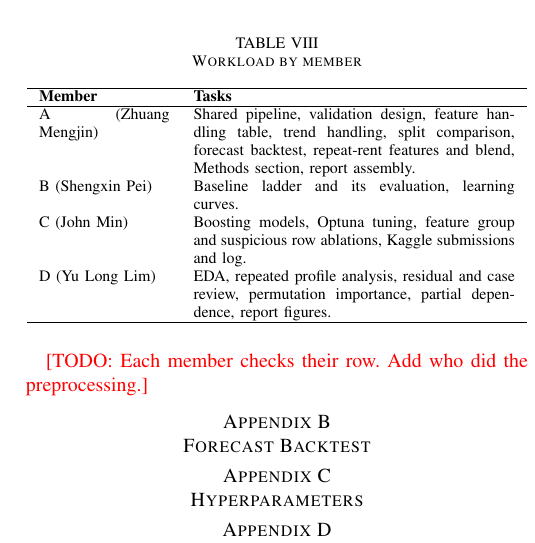
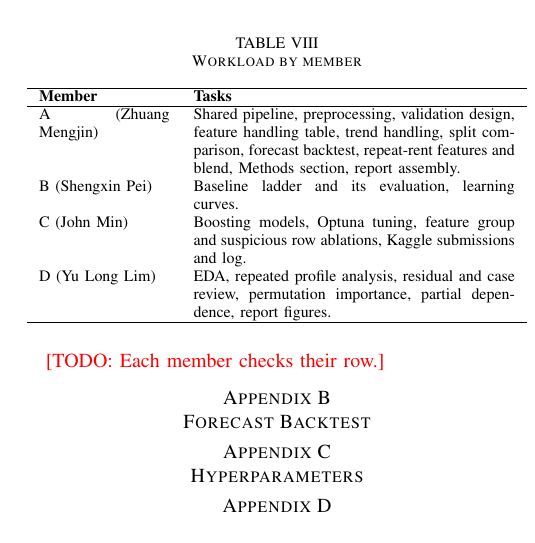
Before and after one commit to Lee-Juntong/CS5228-Project-Singapore-Rent-Prediction, a LaTeX paper (report/main.tex, which reads report/sections/appendix.tex): part of one column of page 8 of 10, cut so that both start at the same text. Compiled offline with pdfLaTeX; a missing font is replaced by an installed copy or a similar font; a LaTeX package or settings file that is missing is left out.

Commit message:
Credit preprocessing in the workload table

```diff
--- a/report/sections/appendix.tex
+++ b/report/sections/appendix.tex
@@ -10,7 +10,7 @@
 \hline
 \textbf{Member} & \textbf{Tasks} \\
 \hline
-A (Zhuang Mengjin) & Shared pipeline, validation design, feature handling table, trend handling, split comparison, forecast backtest, repeat-rent features and blend, Methods section, report assembly. \\
+A (Zhuang Mengjin) & Shared pipeline, preprocessing, validation design, feature handling table, trend handling, split comparison, forecast backtest, repeat-rent features and blend, Methods section, report assembly. \\
 B (Shengxin Pei) & Baseline ladder and its evaluation, learning curves. \\
 C (John Min) & Boosting models, Optuna tuning, feature group and suspicious row ablations, Kaggle submissions and log. \\
 D (Yu Long Lim) & EDA, repeated profile analysis, residual and case review, permutation importance, partial dependence, report figures. \\
@@ -18,7 +18,7 @@ D (Yu Long Lim) & EDA, repeated profile analysis, residual and case review, perm
 \end{tabular}
 \end{table}
 
-\todo{Each member checks their row. Add who did the preprocessing.}
+\todo{Each member checks their row.}
 
 \section{Forecast Backtest}\label{app:backtest}
 
```
